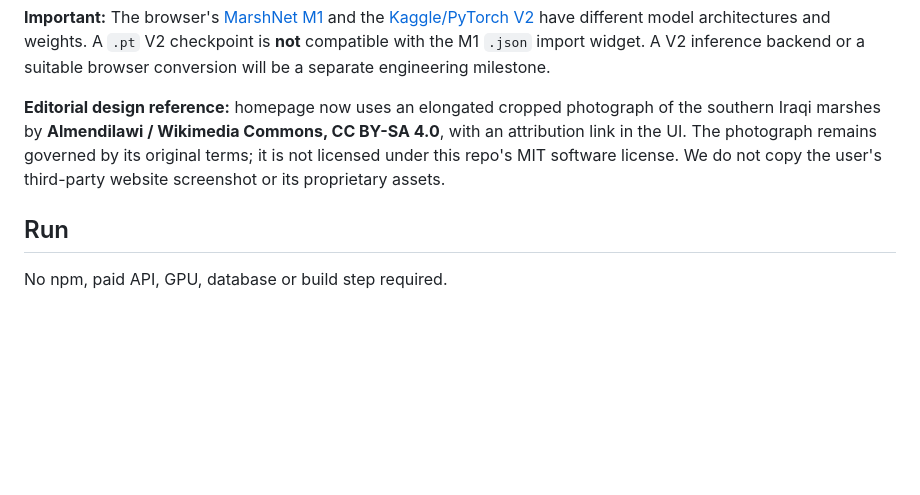
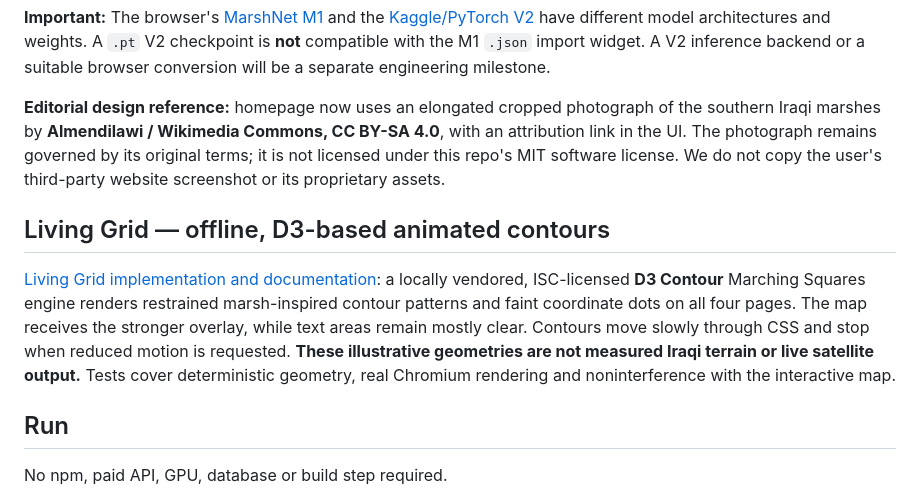
Before and after one commit to ahpa5246-lgtm/MarshPulse, a Markdown page: README.md, the part around the change. GitHub-like rendering; blank space fills up the shorter version.

Commit message:
docs: surface offline D3 living-grid feature and safety boundary in README

```diff
--- a/README.md
+++ b/README.md
@@ -34,6 +34,10 @@ Start with the [ready-to-run Kaggle notebook](kaggle/marshnet_v2_hawizeh.ipynb).
 **Important:** The browser's [MarshNet M1](model.html) and the [Kaggle/PyTorch V2](ml/marshnet_v2.py) have different model architectures and weights. A `.pt` V2 checkpoint is **not** compatible with the M1 `.json` import widget. A V2 inference backend or a suitable browser conversion will be a separate engineering milestone.
 
 **Editorial design reference:** homepage now uses an elongated cropped photograph of the southern Iraqi marshes by **Almendilawi / Wikimedia Commons, CC BY-SA 4.0**, with an attribution link in the UI. The photograph remains governed by its original terms; it is not licensed under this repo's MIT software license. We do not copy the user's third-party website screenshot or its proprietary assets.
+
+## Living Grid — offline, D3-based animated contours
+
+[Living Grid implementation and documentation](docs/living-grid.md): a locally vendored, ISC-licensed **D3 Contour** Marching Squares engine renders restrained marsh-inspired contour patterns and faint coordinate dots on all four pages. The map receives the stronger overlay, while text areas remain mostly clear. Contours move slowly through CSS and stop when reduced motion is requested. **These illustrative geometries are not measured Iraqi terrain or live satellite output.** Tests cover deterministic geometry, real Chromium rendering and noninterference with the interactive map.
 
 ## Run
 
```
